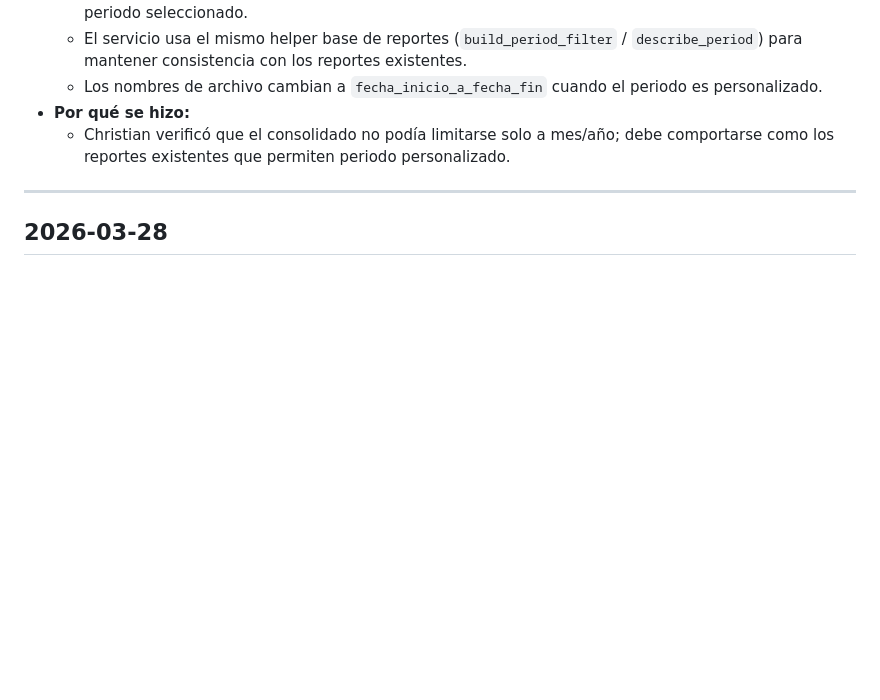
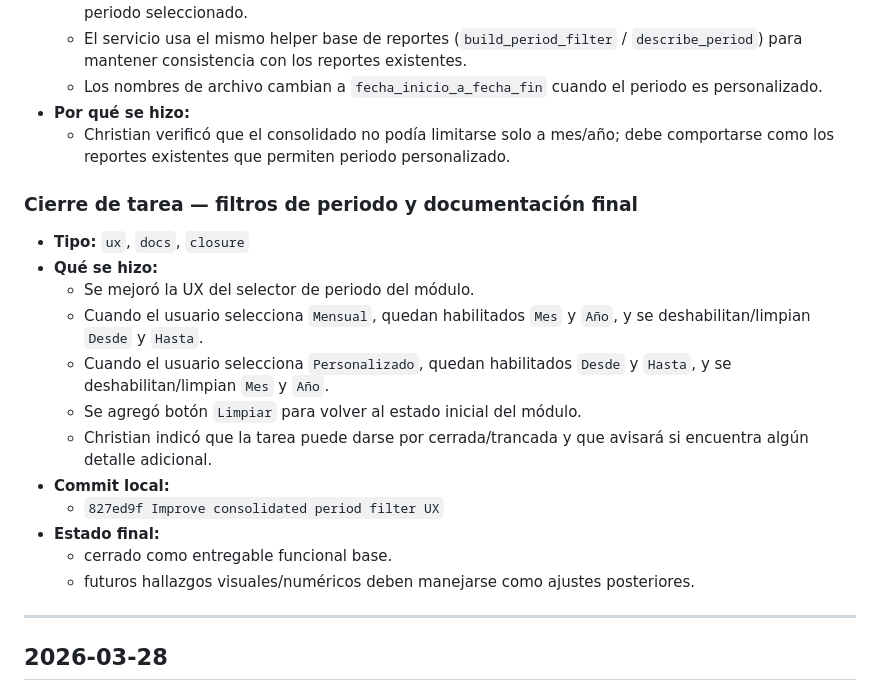
Before and after one commit to dyno-lab/intranet-app, a Markdown page: IMPLEMENTATION_LOG.md, the part around the change. Drawn GitHub-style; blank space fills up the shorter version.

Commit message:
Document consolidated report task closure

```diff
--- a/IMPLEMENTATION_LOG.md
+++ b/IMPLEMENTATION_LOG.md
@@ -87,6 +87,20 @@ No usar esta bitácora para microcambios triviales sin impacto arquitectónico o
   - Los nombres de archivo cambian a `fecha_inicio_a_fecha_fin` cuando el periodo es personalizado.
 - **Por qué se hizo:**
   - Christian verificó que el consolidado no podía limitarse solo a mes/año; debe comportarse como los reportes existentes que permiten periodo personalizado.
+
+### Cierre de tarea — filtros de periodo y documentación final
+- **Tipo:** `ux`, `docs`, `closure`
+- **Qué se hizo:**
+  - Se mejoró la UX del selector de periodo del módulo.
+  - Cuando el usuario selecciona `Mensual`, quedan habilitados `Mes` y `Año`, y se deshabilitan/limpian `Desde` y `Hasta`.
+  - Cuando el usuario selecciona `Personalizado`, quedan habilitados `Desde` y `Hasta`, y se deshabilitan/limpian `Mes` y `Año`.
+  - Se agregó botón `Limpiar` para volver al estado inicial del módulo.
+  - Christian indicó que la tarea puede darse por cerrada/trancada y que avisará si encuentra algún detalle adicional.
+- **Commit local:**
+  - `827ed9f Improve consolidated period filter UX`
+- **Estado final:**
+  - cerrado como entregable funcional base.
+  - futuros hallazgos visuales/numéricos deben manejarse como ajustes posteriores.
 
 ---
 
```
Also changed, not shown: docs/implementation_status.md (+13 -0 lines).
